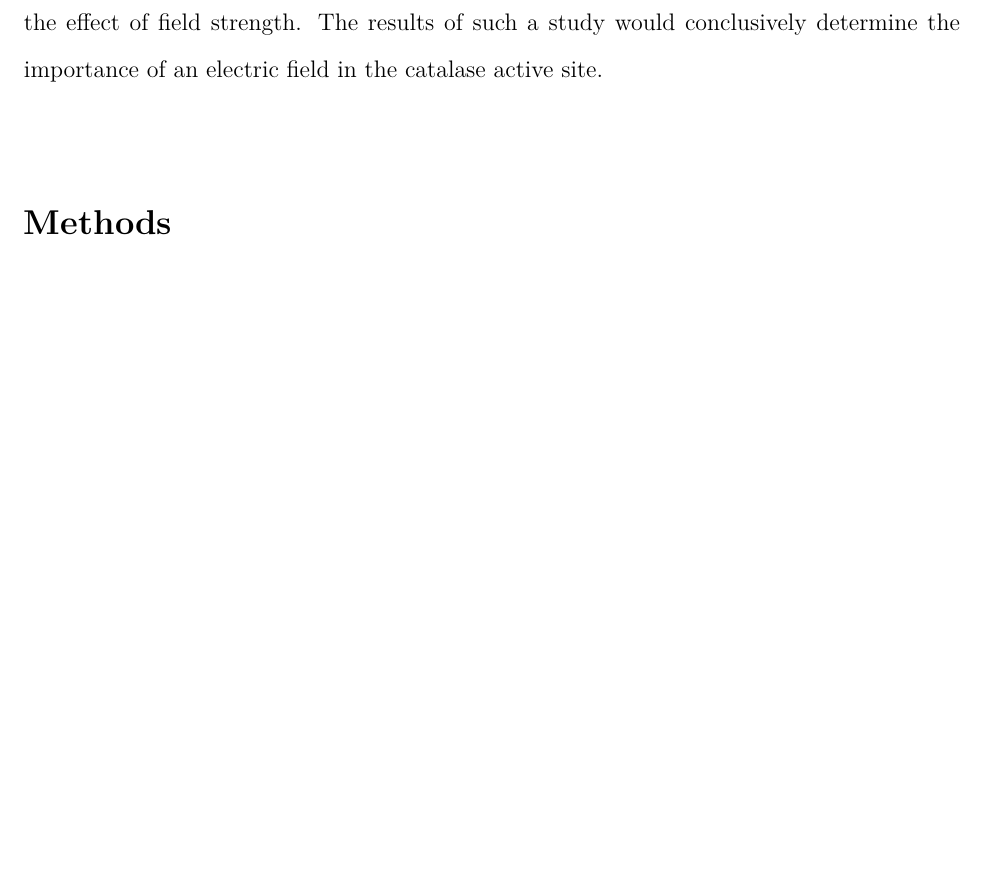
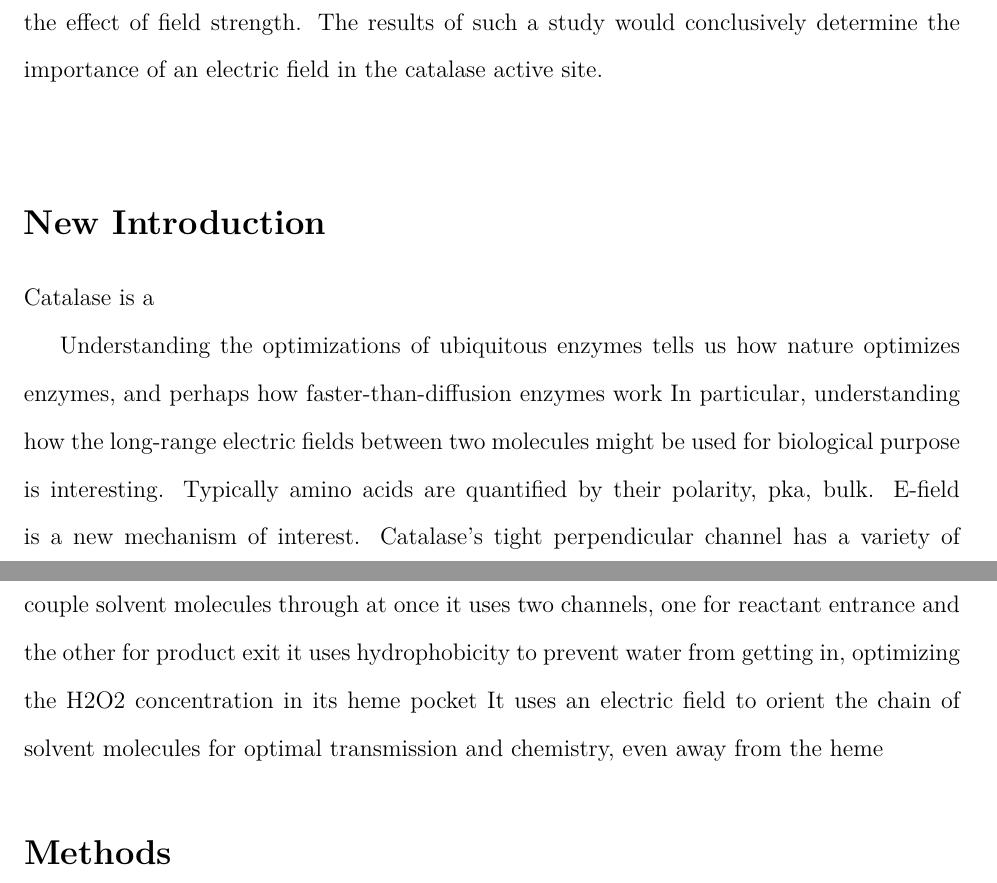
Before and after one commit to elliotc12/school, a LaTeX paper (bb494/manuscript.tex): part of page 2 of 6 before the commit and two parts of pages 2 and 3 of 6 after it, the two joined at a grey line, cut so that both start at the same text, the shorter picture padded with empty space. Compiled offline with XeLaTeX.

Commit message:
add intro layout

```diff
--- a/bb494/manuscript.tex
+++ b/bb494/manuscript.tex
@@ -108,6 +108,19 @@ This bimolecular substrate mechanism relies on the efficient transport of hydrog
 
 In this study we seek to use the technique of bioorthogonal ligation to study the electric field hypothesis of catalase substrate transport. We will incorporate the noncanonical amino acid 3-nitrotyrosine into the active site, then use click chemistry to insert a gradient of charged particles into the active site. By using a large number of particles with charges varying from positive to negative, we can average out the effects of steric bulk and isolate the effect of field strength. The results of such a study would conclusively determine the importance of an electric field in the catalase active site.\\
 
+\section{New Introduction}
+Catalase is a
+
+Understanding the optimizations of ubiquitous enzymes tells us how nature optimizes enzymes, and perhaps how faster-than-diffusion enzymes work
+In particular, understanding how the long-range electric fields between two molecules might be used for biological purpose is interesting. Typically amino acids are quantified by their polarity, pka, bulk. E-field is a new mechanism of interest.
+Catalase's tight perpendicular channel has a variety of optimizations:
+   it evolved to concentrate H2O2 near its channel
+   it is small, only allowing a couple solvent molecules through at once
+   it uses two channels, one for reactant entrance and the other for product exit
+   it uses hydrophobicity to prevent water from getting in, optimizing the H2O2 concentration in its heme pocket
+   It uses an electric field to orient the chain of solvent molecules for optimal transmission and chemistry, even away from the heme
+
+
 \section{Methods}
 \textbf{Protein expression}\\
 Wildtype protein was expressed by transforming the plasmid pBad-HPII (Addgene ID 105839), containing WT HPII gene, into competent \textit{E. coli} DH10B cells via heat-shock. pBad-HPII plasmid includes ampicillin resistance, an imidazole promoter, and a 6xHis tag on the N-term of the HPII gene. Cells were then grown in autoinduction media with an arabinose inducer (0.1\% aspartate pH 7.5, 0.2\% glycerol, 100$\mu g / mL$ ampicillin, mineral salts, 0.05\% glucose, 20mM MgSO4, 0.05\% arabinose, trace metals and AA mix) for 48 hours, shaking, at 37C. Cells were then pelletized and stored at -80C.\\
```
Also changed, not shown: bb494/manuscript.tex (3 more changed lines).
